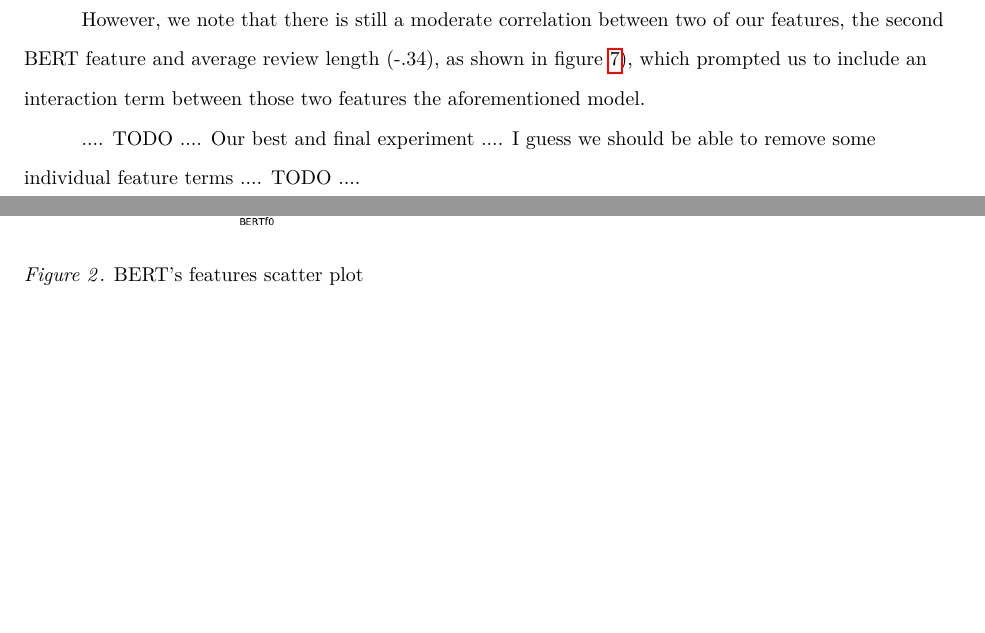
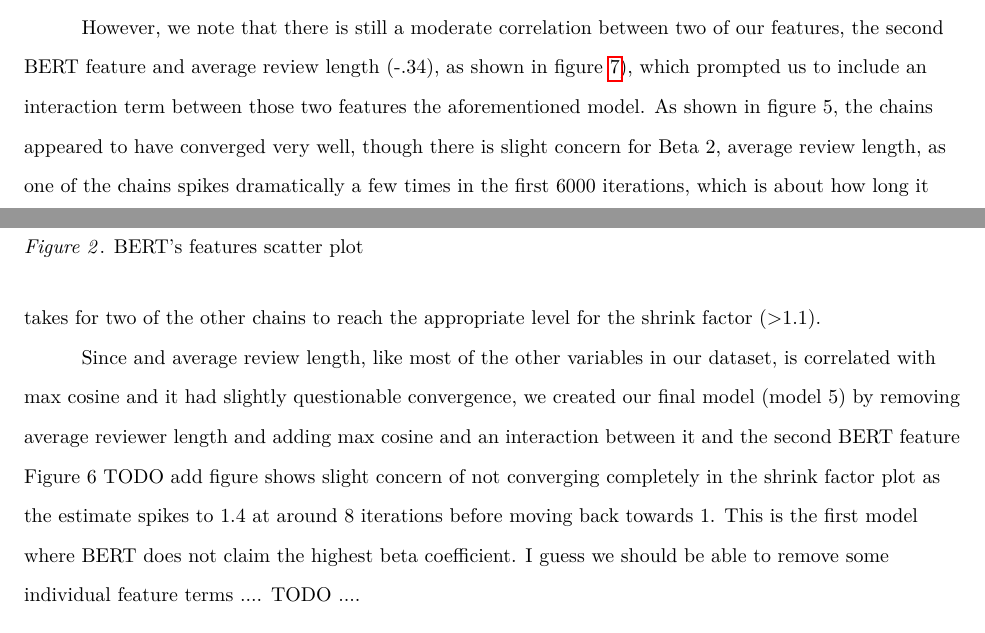
Before and after one commit to PedroUria/-fakesAreBAye, a LaTeX paper (report/report.tex): two parts of pages 8 and 9 of 12, joined at a grey line, cut so that both start at the same text, the shorter picture padded with empty space. Compiled offline with pdfLaTeX.

Commit message:
added to the report

```diff
--- a/report/report.tex
+++ b/report/report.tex
@@ -144,9 +143,13 @@ Finally, we decided to also drop these two features, and re-run the MCMC. This t
 
-However, we note that there is still a moderate correlation between two of our features, the second BERT feature and average review length (-.34), as shown in figure \ref{corr}), which prompted us to include an interaction term between those two features the aforementioned model.
 
-.... TODO .... Our best and final experiment .... I guess we should be able to remove some individual feature terms .... TODO ....
+
+Finally, we decided to also drop these two features, and re-run the MCMC in our penultimate model, which we will refer to as model 4. This time,  0 is not included in the \%95 HDI for all features (figure \ref{Exp4}), with each respective HDI being pretty narrow. Furthermore, (figure \ref{Exp4MCMC}) convincingly shows that the three chains have converged.  The standardized  mode of Reviewer Deviation is 0.187, which means that the probability of a review being fake increases slightly when this feature increases. On the other hand, the mode for average review length per user is -0.738, meaning that the probability of a review being fake decreases when the user who wrote it writes longer reviews, which was also the behavior we expected. BERT's mode is 1.12, and while we cannot really interpret it, it seems BERT did a good job extracting some kind of info from the text alone that allows to help distinguish between real and fake reviews because it has a the largest coefficient of the other variables mentioned thus far. Last but not least, the intercept's mode is -3.74, which has the highest absolute value and tells us that the model gives every reviewer the benefit of the doubt, i.e. if the three features in the model had values of 0 for one particular reviewer, the model would assume that a given review belonging to that reviewer is real, which is desired.
+
+However, we note that there is still a moderate correlation between two of our features, the second BERT feature and average review length (-.34), as shown in figure \ref{corr}), which prompted us to include an interaction term between those two features the aforementioned model. As shown in  figure 5, the chains appeared to have converged very well, though there is slight concern for Beta 2, average review length, as one of the chains spikes dramatically a few times in the first 6000 iterations, which is about how long it takes for two of the other chains to reach the appropriate level for the shrink factor (>1.1).
+
+Since and average review length, like most of the other variables in our dataset, is correlated with max cosine and it had slightly questionable convergence, we created our final model (model 5) by removing average reviewer length and adding max cosine and an interaction between it and the second BERT feature  Figure 6 TODO add figure  shows slight concern of not converging completely in the shrink factor plot as the estimate spikes to 1.4 at around 8 iterations before moving back towards 1. This is the first model where BERT does not claim the highest beta coefficient.   I guess we should be able to remove some individual feature terms .... TODO ....
 
 \vspace{2mm}
 
-\paragraph{Prediction Methods} We experimented with a variety of methods in order to use our Bayesian Logistic Regression to classify the reviews in our test set. The first method was to use the mode of the MCMC-generated beta samples as our coefficients (but first rounding the samples to 2 decimal places because there could be infinitely many continuous beta values), and substitute in equation \ref{Bern}. For the second method, we removed the Bernoulli likelihood from that equation and simply applied a threshold, starting at 0.5 (reviews with probabilities greater or equal than 0.5 are labeled as fake). The latter approach typically generated higher accuracy than the former approach with thresholds between .4-.6 because values generated from a Bernoulli distribution will be 1 or 0 as long as the probability of success is not exactly 0 or 1. I.e., even though the outputs of the logistic equation of our Betas and the data may output values close to 1 or 0, such as .9 or .1, which are synonymous to outputting very confident predictions that reviews are real or fake, using those values as the probability of success in a Bernoulli trial to generate our final prediction will occasionally yield counter-intuitive final predictions. Although the thresholding approach yielded higher accuracy than using Bernoulli trials, the recall from both methods was similar using a threshold of .5. However, we could increase recall by lowering the threshold. TODO: Make sure this is the case
+\paragraph{Prediction Methods} We experimented with a variety of methods in order to use our Bayesian Logistic Regression to classify the reviews in our test set. The first method was to use the mode of the MCMC-generated beta samples as our coefficients (but first rounding the samples to 2 decimal places because there could be infinitely many continuous beta values), and substitute in equation \ref{Bern}. For the second method, we removed the Bernoulli likelihood from that equation and simply applied a threshold, starting at 0.5 (reviews with probabilities greater or equal than 0.5 are labeled as fake). The latter approach typically generated higher accuracy than the former approach with thresholds between .4-.6 because values generated from a Bernoulli distribution will be 1 or 0 as long as the probability of success is not exactly 0 or 1. I.e., even though the outputs of the logistic equation of our Betas and the data may output values close to 1 or 0, such as .9 or .1, which are synonymous to outputting very confident predictions that reviews are real or fake, using those values as the probability of success in a Bernoulli trial to generate our final prediction will occasionally yield counter-intuitive final predictions. Although the thresholding approach yielded higher accuracy than using Bernoulli trials, the recall from both methods was similar using a threshold of .5. However, we could increase recall by lowering the threshold.
 
```
Also changed, not shown: report/report.tex (7 more changed lines).
